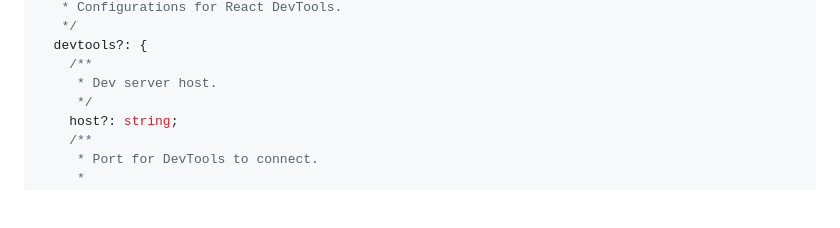
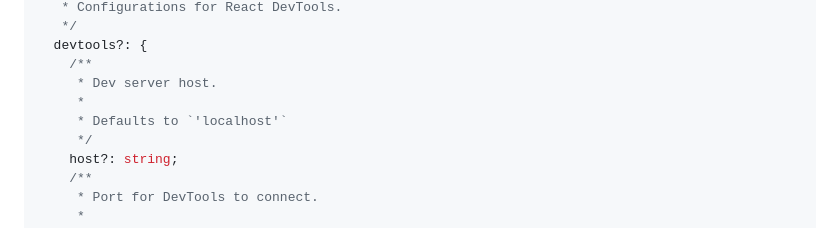
Before and after one commit to leegeunhyeok/react-native-devtools-standalone, a Markdown page: README.md, the part around the change. GitHub-like rendering; blank space fills up the shorter version.

Commit message:
docs: update README

```diff
--- a/README.md
+++ b/README.md
@@ -86,6 +86,8 @@ interface DevToolsProxyConfig {
   devtools?: {
     /**
      * Dev server host.
+     *
+     * Defaults to `'localhost'`
      */
     host?: string;
     /**
```
